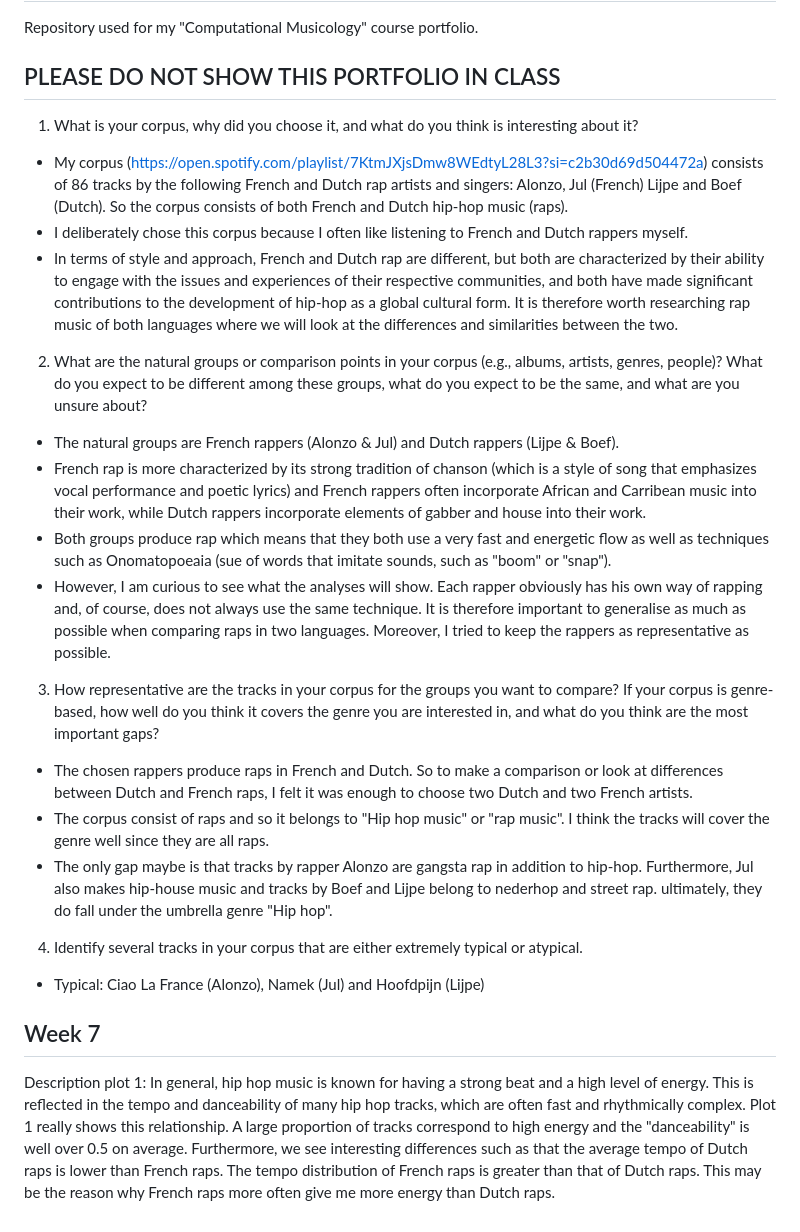
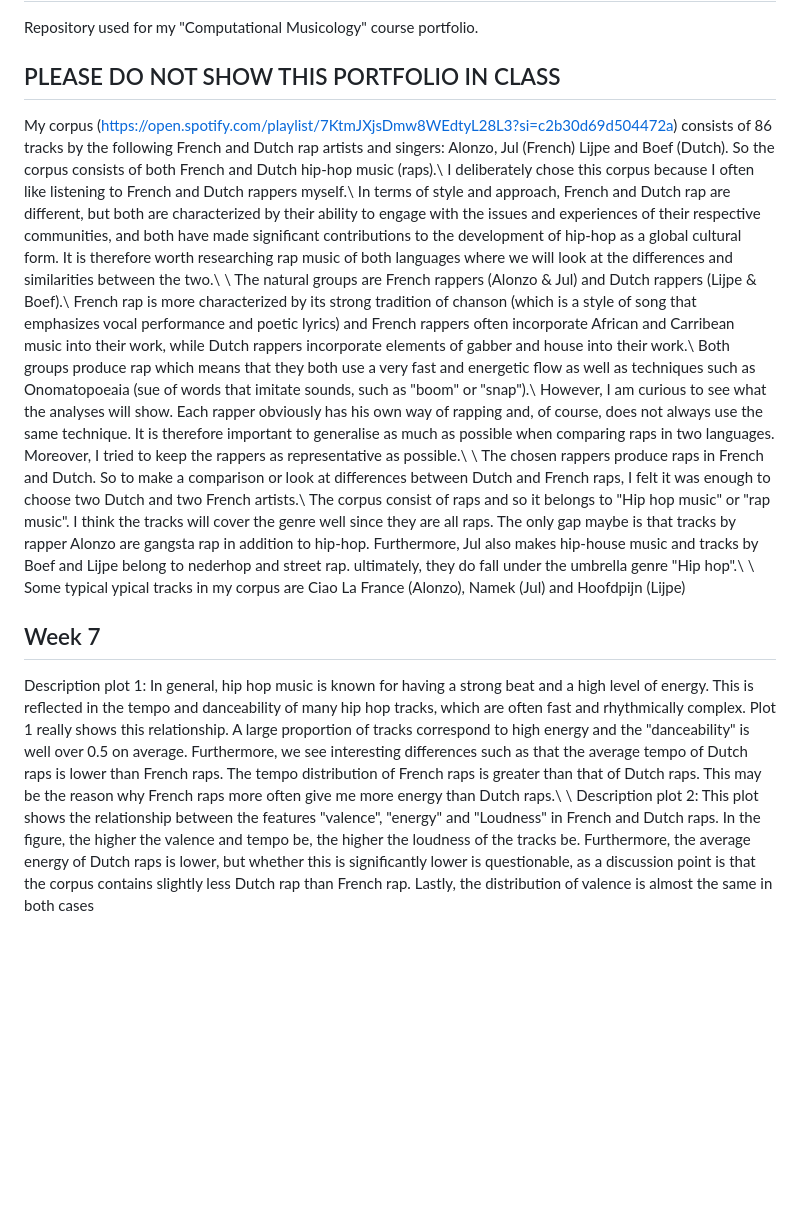
Before and after one commit to Alihan-Inc/Computational_Musicology_2023-, a Markdown page: README.md, the part around the change. Rendered like a GitHub page; blank space fills up the shorter version.

```diff
--- a/README.md
+++ b/README.md
@@ -3,25 +3,24 @@ Repository used for my "Computational Musicology" course portfolio.
 
 ## PLEASE DO NOT SHOW THIS PORTFOLIO IN CLASS
 
-1. What is your corpus, why did you choose it, and what do you think is interesting about it?
-  - My corpus (https://open.spotify.com/playlist/7KtmJXjsDmw8WEdtyL28L3?si=c2b30d69d504472a) consists of 86 tracks by the following French and Dutch rap artists and singers: Alonzo, Jul (French) Lijpe and Boef (Dutch). So the corpus consists of both French and Dutch hip-hop music (raps).
-  - I deliberately chose this corpus because I often like listening to French and Dutch rappers myself.
-  - In terms of style and approach, French and Dutch rap are different, but both are characterized by their ability to engage with the issues and experiences of their respective communities, and both have made significant contributions to the development of hip-hop as a global cultural form. It is therefore worth researching rap music of both languages where we will look at the differences and similarities between the two.
 
-2. What are the natural groups or comparison points in your corpus (e.g., albums, artists, genres, people)? What do you expect to be different among these groups, what do you expect to be the same, and what are you unsure about?
-  - The natural groups are French rappers (Alonzo & Jul) and Dutch rappers (Lijpe & Boef).
-  - French rap is more characterized by its strong tradition of chanson (which is a style of song that emphasizes vocal performance and poetic lyrics) and French rappers often incorporate African and Carribean music into their work, while Dutch rappers incorporate elements of gabber and house into their work.
-  - Both groups produce rap which means that they both use a very fast and energetic flow as well as techniques such as Onomatopoeaia (sue of words that imitate sounds, such as "boom" or "snap").
-  - However, I am curious to see what the analyses will show. Each rapper obviously has his own way of rapping and, of course, does not always use the same technique. It is therefore important to generalise as much as possible when comparing raps in two languages. Moreover, I tried to keep the rappers as representative as possible.
-
-  3. How representative are the tracks in your corpus for the groups you want to compare? If your corpus is genre-based, how well do you think it covers the genre you are interested in, and what do you think are the most important gaps?
-  - The chosen rappers produce raps in French and Dutch. So to make a comparison or look at differences between Dutch and French raps, I felt it was enough to choose two Dutch and two French artists.
-  - The corpus consist of raps and so it belongs to "Hip hop music" or "rap music". I think the tracks will cover the genre well since they are all raps.
-  - The only gap maybe is that tracks by rapper Alonzo are gangsta rap in addition to hip-hop. Furthermore, Jul also makes hip-house music and tracks by Boef and Lijpe belong to nederhop and street rap. ultimately, they do fall under the umbrella genre "Hip hop".
-
-  4. Identify several tracks in your corpus that are either extremely typical or atypical.
-   - Typical: Ciao La France (Alonzo), Namek (Jul) and Hoofdpijn (Lijpe)
+My corpus (https://open.spotify.com/playlist/7KtmJXjsDmw8WEdtyL28L3?si=c2b30d69d504472a) consists of 86 tracks by the following French and Dutch rap artists and singers: Alonzo, Jul (French) Lijpe and Boef (Dutch). So the corpus consists of both French and Dutch hip-hop music (raps).\\
+I deliberately chose this corpus because I often like listening to French and Dutch rappers myself.\\
+In terms of style and approach, French and Dutch rap are different, but both are characterized by their ability to engage with the issues and experiences of their respective communities, and both have made significant contributions to the development of hip-hop as a global cultural form. It is therefore worth researching rap music of both languages where we will look at the differences and similarities between the two.\\
+\\
+The natural groups are French rappers (Alonzo & Jul) and Dutch rappers (Lijpe & Boef).\\
+French rap is more characterized by its strong tradition of chanson (which is a style of song that emphasizes vocal performance and poetic lyrics) and French rappers often incorporate African and Carribean music into their work, while Dutch rappers incorporate elements of gabber and house into their work.\\
+Both groups produce rap which means that they both use a very fast and energetic flow as well as techniques such as Onomatopoeaia (sue of words that imitate sounds, such as "boom" or "snap").\\
+However, I am curious to see what the analyses will show. Each rapper obviously has his own way of rapping and, of course, does not always use the same technique. It is therefore important to generalise as much as possible when comparing raps in two languages. Moreover, I tried to keep the rappers as representative as possible.\\
+\\
+The chosen rappers produce raps in French and Dutch. So to make a comparison or look at differences between Dutch and French raps, I felt it was enough to choose two Dutch and two French artists.\\
+The corpus consist of raps and so it belongs to "Hip hop music" or "rap music". I think the tracks will cover the genre well since they are all raps.
+The only gap maybe is that tracks by rapper Alonzo are gangsta rap in addition to hip-hop. Furthermore, Jul also makes hip-house music and tracks by Boef and Lijpe belong to nederhop and street rap. ultimately, they do fall under the umbrella genre "Hip hop".\\
+\\
+Some typical ypical tracks in my corpus are Ciao La France (Alonzo), Namek (Jul) and Hoofdpijn (Lijpe)
 
  ## Week 7
 Description plot 1: In general, hip hop music is known for having a strong beat and a high level of energy. This is reflected in the tempo and danceability of many hip hop tracks, which are often fast and rhythmically complex.
-Plot 1 really shows this relationship. A large proportion of tracks correspond to high energy and the "danceability" is well over 0.5 on average. Furthermore, we see interesting differences such as that the average tempo of Dutch raps is lower than French raps. The tempo distribution of French raps is greater than that of Dutch raps. This may be the reason why French raps more often give me more energy than Dutch raps.
+Plot 1 really shows this relationship. A large proportion of tracks correspond to high energy and the "danceability" is well over 0.5 on average. Furthermore, we see interesting differences such as that the average tempo of Dutch raps is lower than French raps. The tempo distribution of French raps is greater than that of Dutch raps. This may be the reason why French raps more often give me more energy than Dutch raps.\\
+\\
+Description plot 2: This plot shows the relationship between the features "valence", "energy" and "Loudness" in French and Dutch raps. In the figure, the higher the valence and tempo be, the higher the loudness of the tracks be. Furthermore, the average energy of Dutch raps is lower, but whether this is significantly lower is questionable, as a discussion point is that the corpus contains slightly less Dutch rap than French rap. Lastly, the distribution of valence is almost the same in both cases
```
